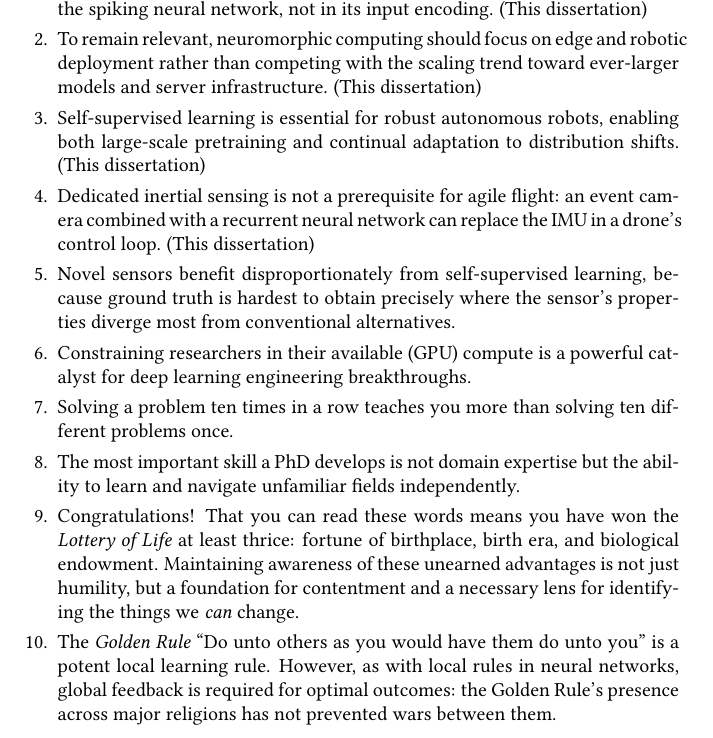
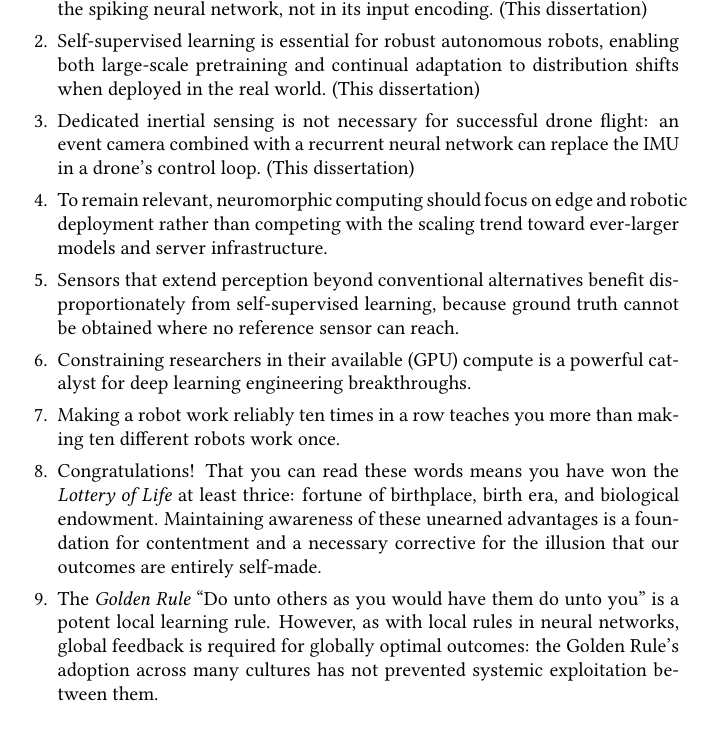
Before and after one commit to Huizerd/thesis, a LaTeX thesis (propositions.tex): part of page 1 of 2, cut so that both start at the same text. Compiled offline with pdfLaTeX.

Commit message:
v2 stellingen

```diff
--- a/propositions.tex
+++ b/propositions.tex
@@ -63,15 +63,16 @@ by
 \begin{enumerate}
 \itemsep0em
     \item To fully exploit the latency and efficiency benefits of neuromorphic hardware, all temporal integration of sensory information should happen inside the spiking neural network, not in its input encoding. (This dissertation)
-    \item To remain relevant, neuromorphic computing should focus on edge and robotic deployment rather than competing with the scaling trend toward ever-larger models and server infrastructure. (This dissertation)
-    \item Self-supervised learning is essential for robust autonomous robots, enabling both large-scale pretraining and continual adaptation to distribution shifts. (This dissertation)
-    \item Dedicated inertial sensing is not a prerequisite for agile flight: an event camera combined with a recurrent neural network can replace the IMU in a drone's control loop. (This dissertation)
-    \item Novel sensors benefit disproportionately from self-supervised learning, because ground truth is hardest to obtain precisely where the sensor's properties diverge most from conventional alternatives.
+    \item Self-supervised learning is essential for robust autonomous robots, enabling both large-scale pretraining and continual adaptation to distribution shifts when deployed in the real world. (This dissertation)
+    \item Dedicated inertial sensing is not necessary for successful drone flight: an event camera combined with a recurrent neural network can replace the IMU in a drone's control loop. (This dissertation)
+    \item To remain relevant, neuromorphic computing should focus on edge and robotic deployment rather than competing with the scaling trend toward ever-larger models and server infrastructure.
+    \item Sensors that extend perception beyond conventional alternatives benefit disproportionately from self-supervised learning, because ground truth cannot be obtained where no reference sensor can reach.
+    % \item Event cameras benefit disproportionately from self-supervised learning, because the high temporal resolution at which they operate makes supervised labels impractical to obtain at matching rates. (This dissertation)
     \item Constraining researchers in their available (GPU) compute is a powerful catalyst for deep learning engineering breakthroughs.
-    \item Solving a problem ten times in a row teaches you more than solving ten different problems once.
-    \item The most important skill a PhD develops is not domain expertise but the ability to learn and navigate unfamiliar fields independently.
-    \item Congratulations! That you can read these words means you have won the \emph{Lottery of Life} at least thrice: fortune of birthplace, birth era, and biological endowment. Maintaining awareness of these unearned advantages is not just humility, but a foundation for contentment and a necessary lens for identifying the things we \emph{can} change.
-    \item The \emph{Golden Rule} ``Do unto others as you would have them do unto you'' is a potent local learning rule. However, as with local rules in neural networks, global feedback is required for optimal outcomes: the Golden Rule's presence across major religions has not prevented wars between them.
+    \item Making a robot work reliably ten times in a row teaches you more than making ten different robots work once.
+    % \item The most important skill a PhD develops is not domain expertise but the ability to learn and navigate unfamiliar fields independently.
+    \item Congratulations! That you can read these words means you have won the \emph{Lottery of Life} at least thrice: fortune of birthplace, birth era, and biological endowment. Maintaining awareness of these unearned advantages is a foundation for contentment and a necessary corrective for the illusion that our outcomes are entirely self-made.
+    \item The \emph{Golden Rule} ``Do unto others as you would have them do unto you'' is a potent local learning rule. However, as with local rules in neural networks, global feedback is required for globally optimal outcomes: the Golden Rule's adoption across many cultures has not prevented systemic exploitation between them.
     \item Current AI limitations preserve human cognition by requiring deep problem understanding for quality outputs. This inadequacy is our last barrier; future capable AI will trigger general cognitive decline through our innate efficiency-seeking.
 \end{enumerate}
 
```
